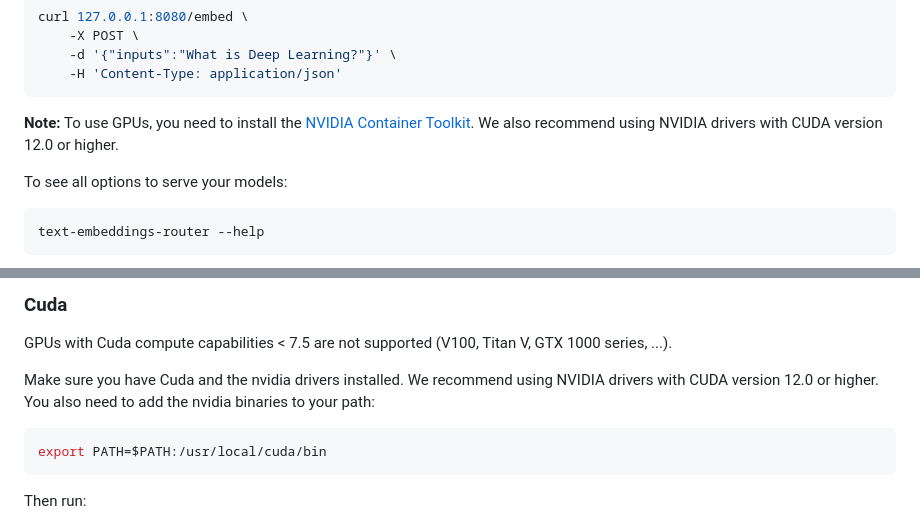
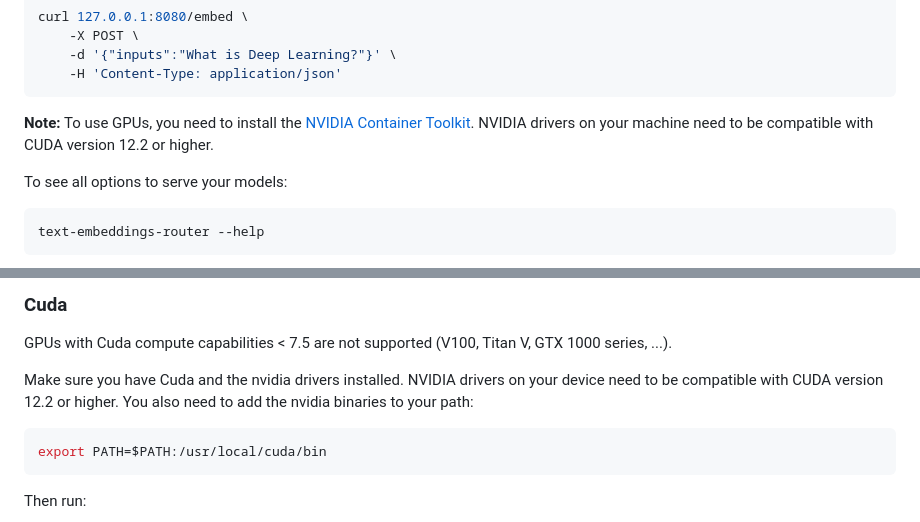
Before and after one commit to huggingface/text-embeddings-inference, a Markdown page: README.md, 2 parts joined by grey strips. GitHub-like rendering.

````diff
--- a/README.md
+++ b/README.md
@@ -117,7 +117,7 @@ curl 127.0.0.1:8080/embed \
 
 **Note:** To use GPUs, you need to install
 the [NVIDIA Container Toolkit](https://docs.nvidia.com/datacenter/cloud-native/container-toolkit/install-guide.html).
-We also recommend using NVIDIA drivers with CUDA version 12.0 or higher.
+NVIDIA drivers on your machine need to be compatible with CUDA version 12.2 or higher.
 
 To see all options to serve your models:
 
@@ -395,8 +395,7 @@ sudo apt-get install libssl-dev gcc -y
 
 GPUs with Cuda compute capabilities < 7.5 are not supported (V100, Titan V, GTX 1000 series, ...).
 
-Make sure you have Cuda and the nvidia drivers installed. We recommend using NVIDIA drivers with CUDA version 12.0 or
-higher.
+Make sure you have Cuda and the nvidia drivers installed. NVIDIA drivers on your device need to be compatible with CUDA version 12.2 or higher.
 You also need to add the nvidia binaries to your path:
 
 ```shell
````
Also changed, not shown: 2 other files.
